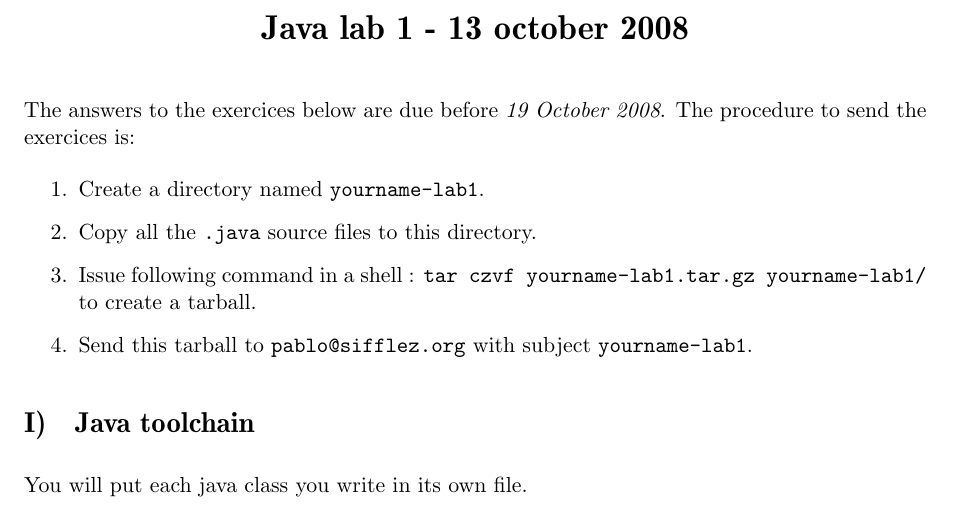
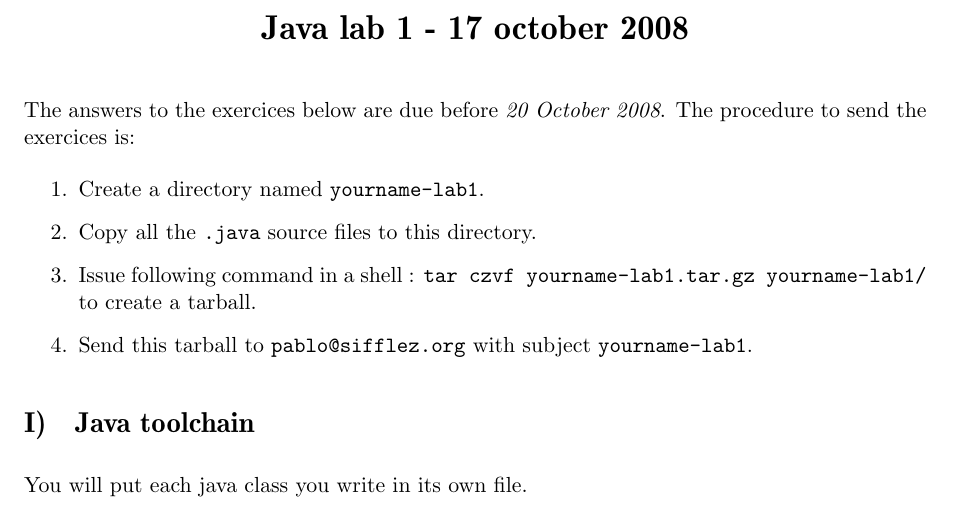
Before and after one commit to pablooliveira/java_lectures_material, a LaTeX document (lab_1/Handout/lab1-java-2008.tex): part of page 1 of 4, cut so that both start at the same text. Compiled offline with pdfLaTeX.

Commit message:
Change lab and due date.

```diff
--- a/lab_1/Handout/lab1-java-2008.tex
+++ b/lab_1/Handout/lab1-java-2008.tex
@@ -15,9 +15,9 @@
 \renewcommand{\|}{\url|}
 \begin{document}
 
-\sujet{Java lab 1 - 13 october 2008}
+\sujet{Java lab 1 - 17 october 2008}
 
-The answers to the exercices below are due before \emph{19 October 2008}.
+The answers to the exercices below are due before \emph{20 October 2008}.
 The procedure to send the exercices is:
 \begin{enumerate}
   \item Create a directory named \verb!yourname-lab1!.
```
